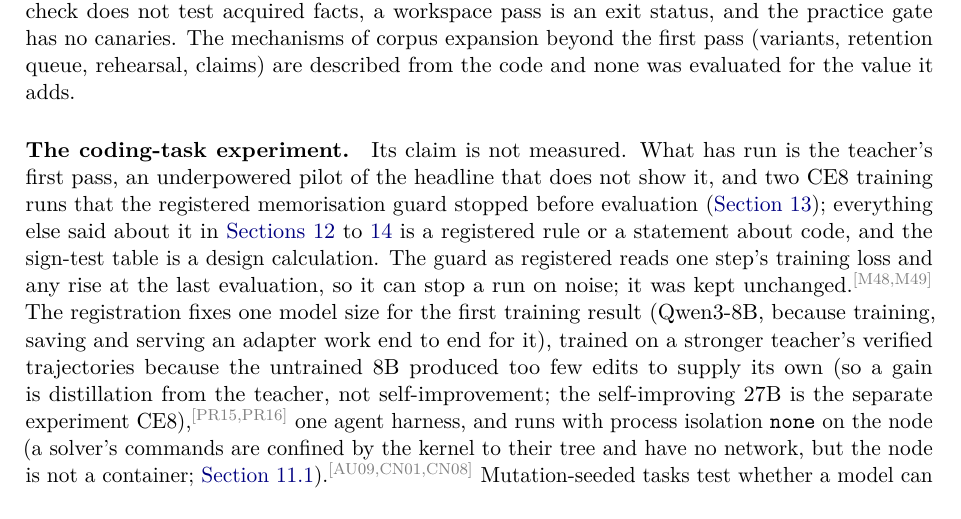
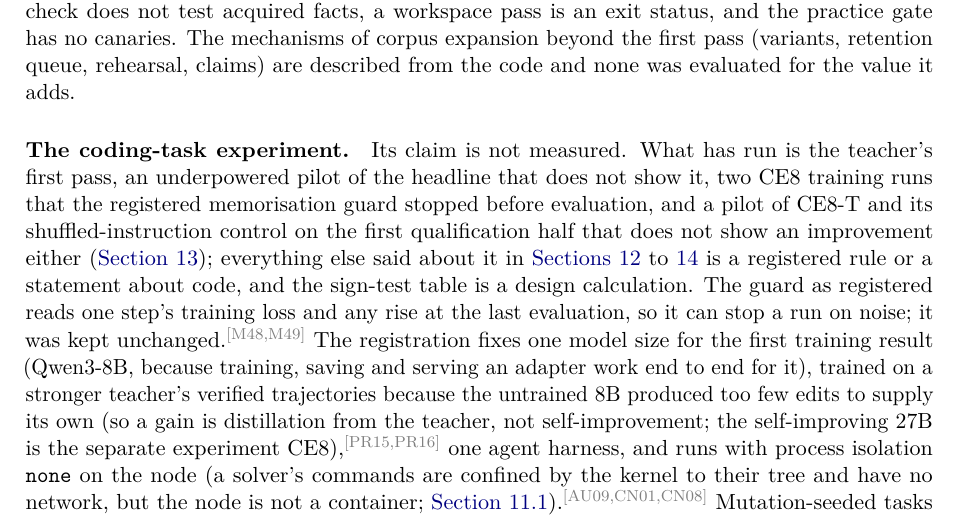
Before and after one commit to swedishembedded/splinter, a LaTeX paper (papers/splinter-brain-sven-flywheel/paper.tex, which reads papers/splinter-brain-sven-flywheel/sections/10-limitations.tex): part of page 19 of 23, cut so that both start at the same text. Compiled offline with pdfLaTeX; a LaTeX package or settings file that is missing is left out.

Commit message:
paper: limitations name the CE8-T pilot among the runs that exist

```diff
--- a/papers/splinter-brain-sven-flywheel/sections/10-limitations.tex
+++ b/papers/splinter-brain-sven-flywheel/sections/10-limitations.tex
@@ -17,9 +17,10 @@ practice gate has no canaries. The mechanisms of corpus expansion beyond the fir
 evaluated for the value it adds.
 
 \paragraph{The coding-task experiment.} Its claim is not measured. What has run is the
-teacher's first pass, an underpowered pilot of the headline that does not show it, and two CE8
-training runs that the registered memorisation guard stopped before evaluation
-(\cref{sec:pending}); everything else said about it in \cref{sec:protocol,sec:pending,sec:replicate}
+teacher's first pass, an underpowered pilot of the headline that does not show it, two CE8
+training runs that the registered memorisation guard stopped before evaluation, and a pilot of
+CE8-T and its shuffled-instruction control on the first qualification half that does not show an
+improvement either (\cref{sec:pending}); everything else said about it in \cref{sec:protocol,sec:pending,sec:replicate}
 is a registered rule or a statement about code, and the sign-test table is a design calculation.
 The guard as registered reads one step's training loss and any rise at the last evaluation, so it
 can stop a run on noise; it was kept unchanged.\cl{M48,M49} The registration fixes one model size for the first
```
